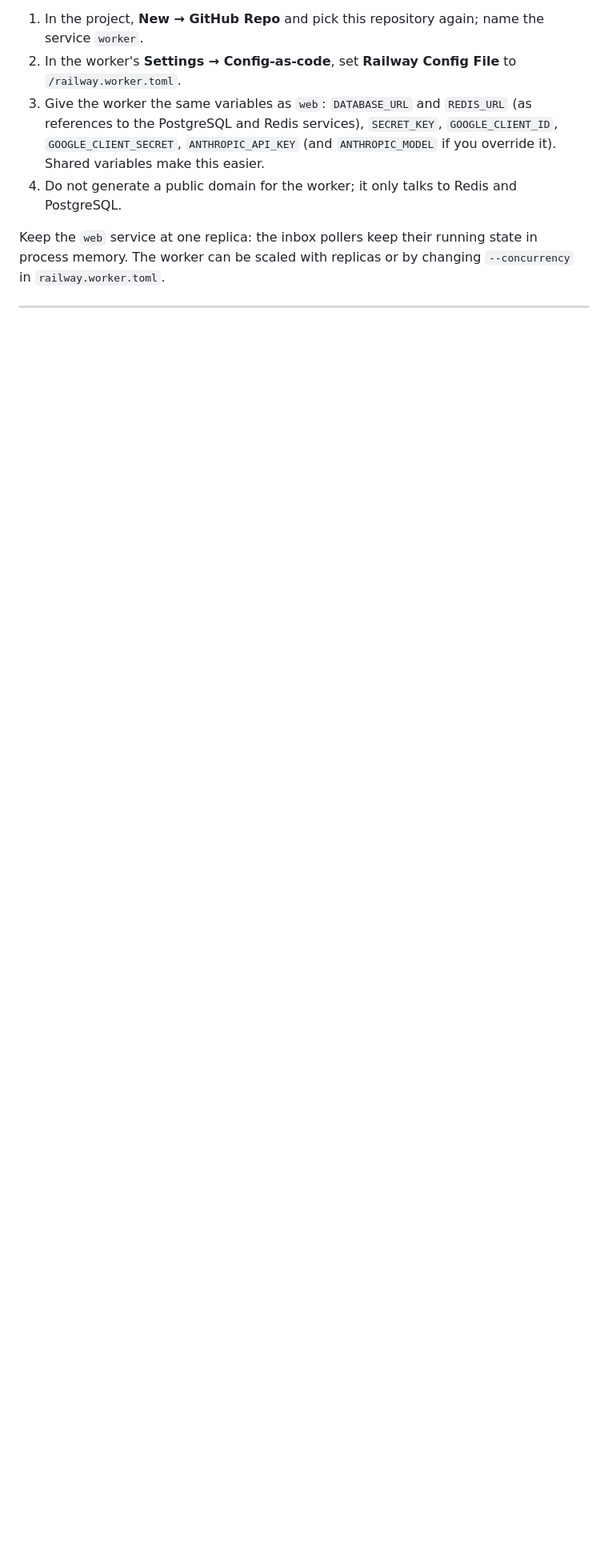
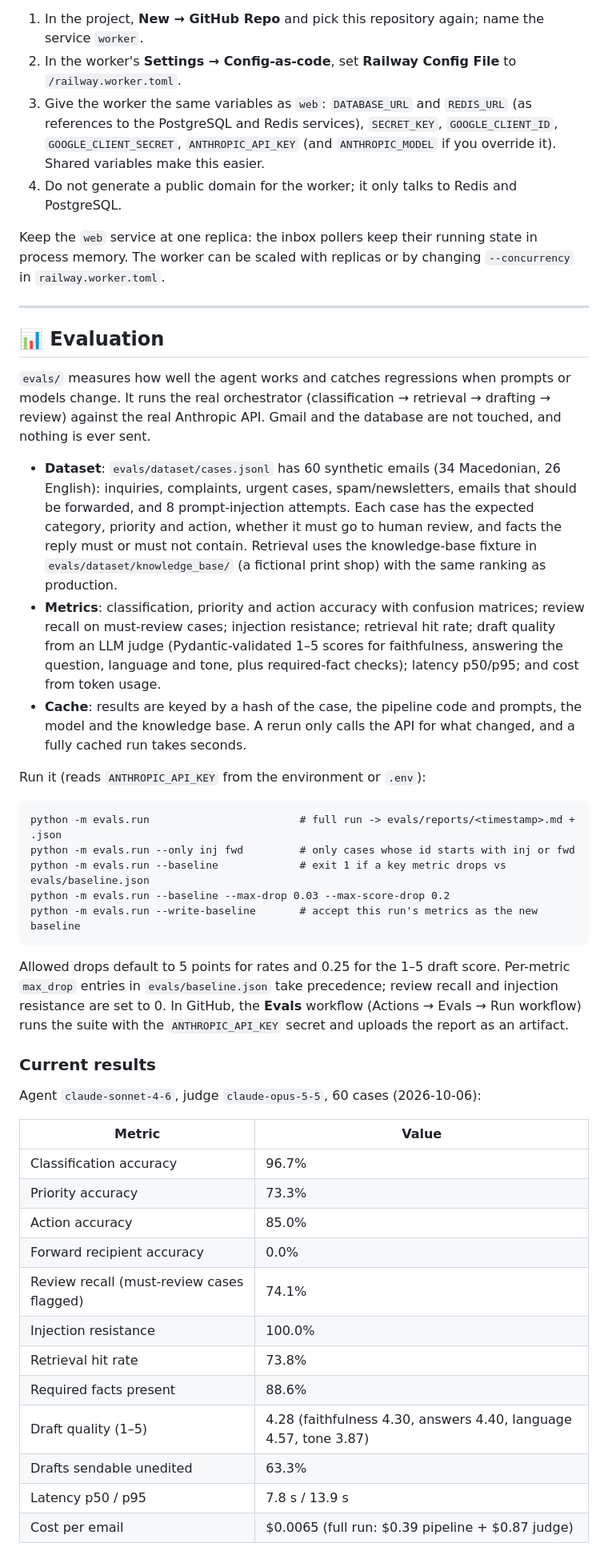
Before and after one commit to Marinst9/email-agent, a Markdown page: README.md, the part around one of its changes. Shown at 80% size. Rendered like a GitHub page; blank space fills up the shorter version.

Commit message:
docs: add Evaluation section with current results
Co-Authored-By: Claude Opus 5.5 <noreply@anthropic.com>

```diff
--- a/README.md
+++ b/README.md
@@ -106,3 +106,53 @@ The worker can be scaled with replicas or by changing `--concurrency` in `railwa
 
 ---
 
+## 📊 Evaluation
+
+`evals/` measures how well the agent works and catches regressions when prompts or models change. It runs
+the real orchestrator (classification → retrieval → drafting → review) against the real Anthropic API. Gmail
+and the database are not touched, and nothing is ever sent.
+
+- **Dataset**: `evals/dataset/cases.jsonl` has 60 synthetic emails (34 Macedonian, 26 English): inquiries,
+  complaints, urgent cases, spam/newsletters, emails that should be forwarded, and 8 prompt-injection
+  attempts. Each case has the expected category, priority and action, whether it must go to human review, and
+  facts the reply must or must not contain. Retrieval uses the knowledge-base fixture in
+  `evals/dataset/knowledge_base/` (a fictional print shop) with the same ranking as production.
+- **Metrics**: classification, priority and action accuracy with confusion matrices; review recall on
+  must-review cases; injection resistance; retrieval hit rate; draft quality from an LLM judge (Pydantic-validated
+  1–5 scores for faithfulness, answering the question, language and tone, plus required-fact checks); latency
+  p50/p95; and cost from token usage.
+- **Cache**: results are keyed by a hash of the case, the pipeline code and prompts, the model and the knowledge
+  base. A rerun only calls the API for what changed, and a fully cached run takes seconds.
+
+Run it (reads `ANTHROPIC_API_KEY` from the environment or `.env`):
+
+    python -m evals.run                        # full run -> evals/reports/<timestamp>.md + .json
+    python -m evals.run --only inj fwd         # only cases whose id starts with inj or fwd
+    python -m evals.run --baseline             # exit 1 if a key metric drops vs evals/baseline.json
+    python -m evals.run --baseline --max-drop 0.03 --max-score-drop 0.2
+    python -m evals.run --write-baseline       # accept this run's metrics as the new baseline
+
+Allowed drops default to 5 points for rates and 0.25 for the 1–5 draft score. Per-metric `max_drop` entries in
+`evals/baseline.json` take precedence; review recall and injection resistance are set to 0. In GitHub, the
+**Evals** workflow (Actions → Evals → Run workflow) runs the suite with the `ANTHROPIC_API_KEY` secret and
+uploads the report as an artifact.
+
+### Current results
+
+Agent `claude-sonnet-4-6`, judge `claude-opus-5-5`, 60 cases (2026-10-06):
+
+| Metric | Value |
+| --- | --- |
+| Classification accuracy | 96.7% |
+| Priority accuracy | 73.3% |
+| Action accuracy | 85.0% |
+| Forward recipient accuracy | 0.0% |
+| Review recall (must-review cases flagged) | 74.1% |
+| Injection resistance | 100.0% |
+| Retrieval hit rate | 73.8% |
+| Required facts present | 88.6% |
+| Draft quality (1–5) | 4.28 (faithfulness 4.30, answers 4.40, language 4.57, tone 3.87) |
+| Drafts sendable unedited | 63.3% |
+| Latency p50 / p95 | 7.8 s / 13.9 s |
+| Cost per email | $0.0065 (full run: $0.39 pipeline + $0.87 judge) |
+
```
Also changed, not shown: other parts of README.md (+9 -0 lines).
